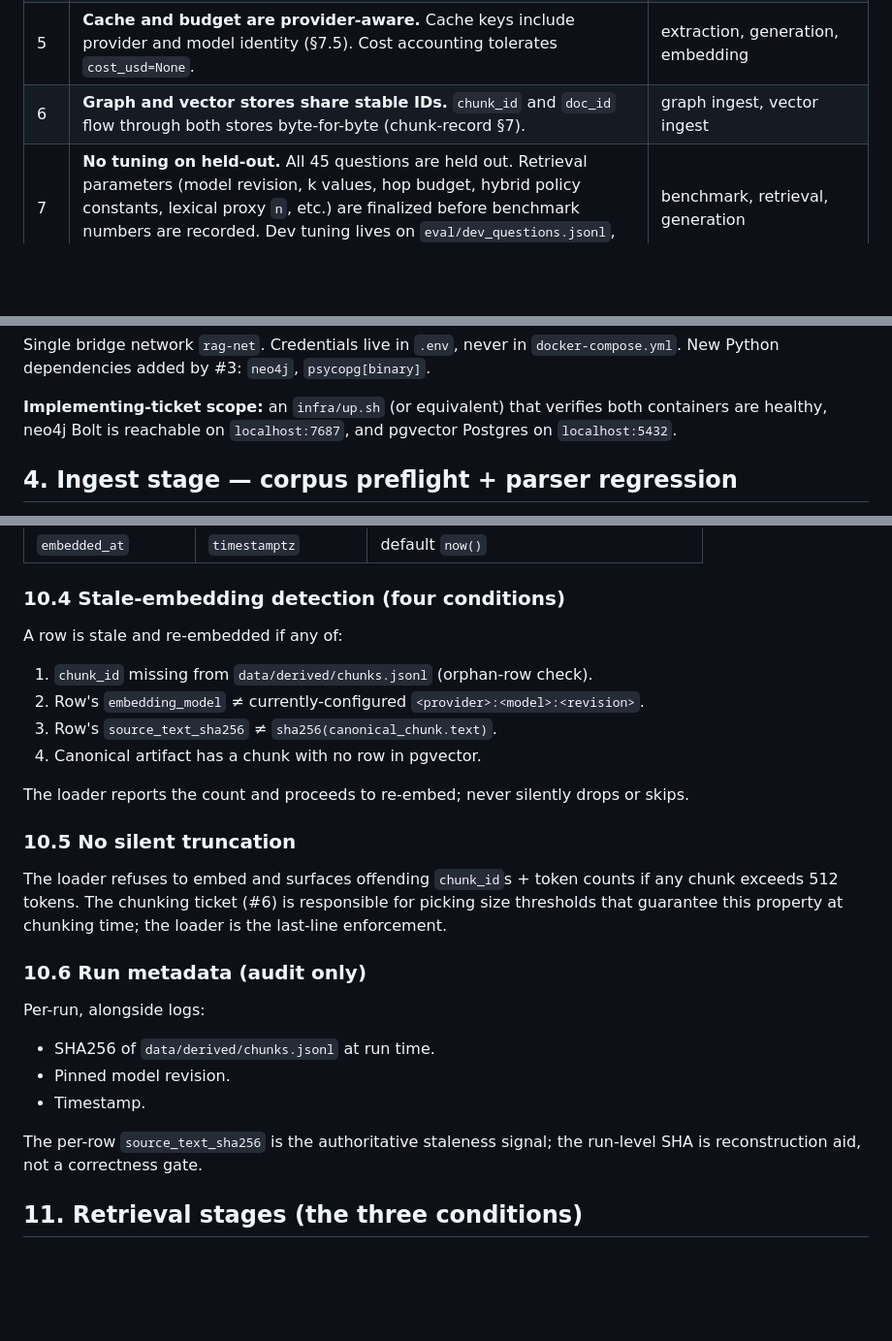
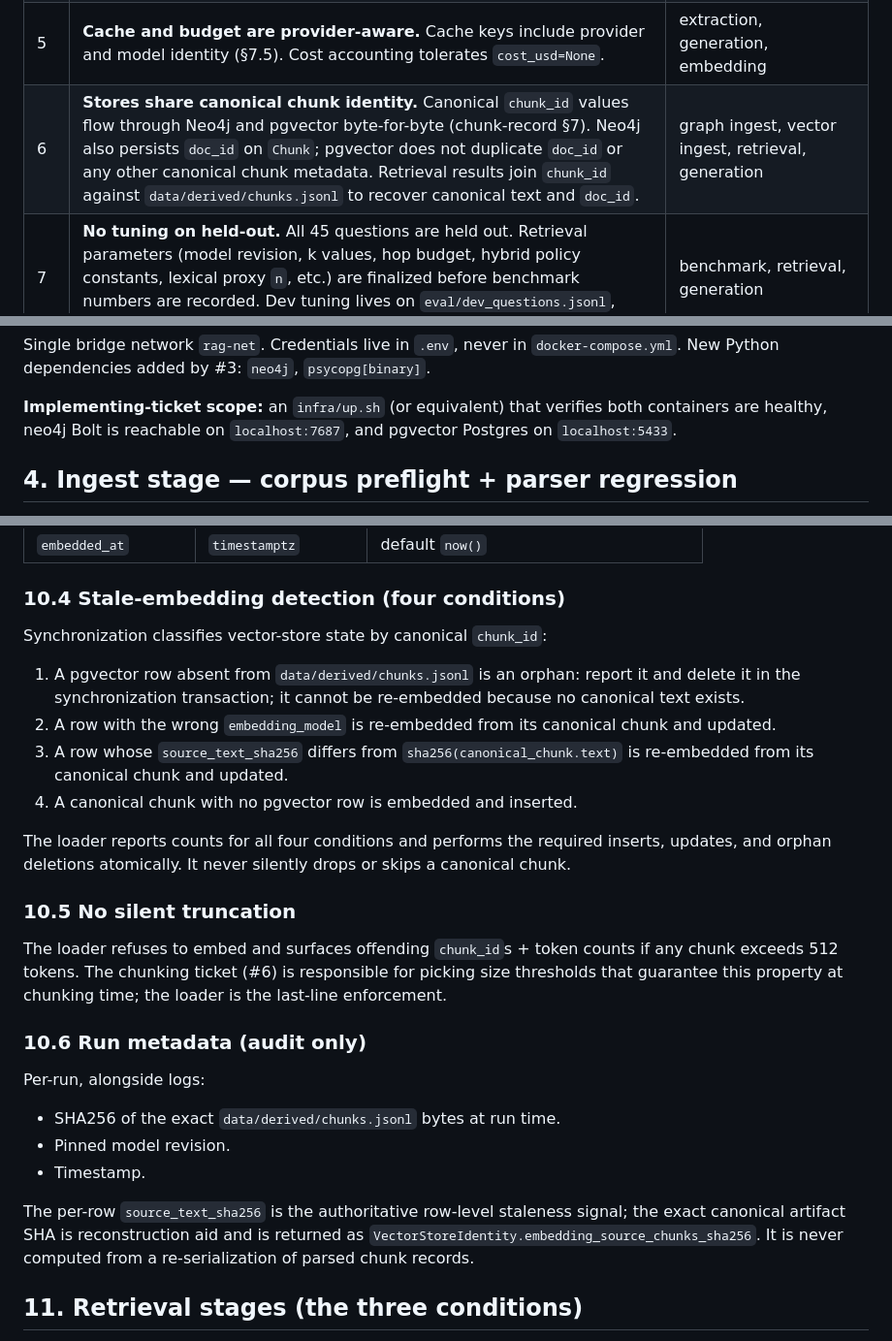
Before and after one commit to ImmoP/knowledge_graph_rag, a Markdown page: docs/specs/implementation-spec.md, 3 parts joined by grey strips. Shown at 97% size. Drawn GitHub-style; blank space fills up the shorter version.

Commit message:
docs: reconcile pgvector storage boundary

```diff
--- a/docs/specs/implementation-spec.md
+++ b/docs/specs/implementation-spec.md
@@ -76,7 +76,7 @@ Source: map body on issue #1, "Standing preferences for this effort".
 | 3 | **`data/raw/` is read-only.** Never mutate arXiv sources or raw OpenAlex JSON in place. | ingest |
 | 4 | **Provider-agnostic.** Application code depends on `LLMProvider` / `EmbeddingProvider` Protocols (§7). Provider SDKs live in adapter modules only. Switching providers is env-var + adapter, not code change. | extraction, generation, vector |
 | 5 | **Cache and budget are provider-aware.** Cache keys include provider and model identity (§7.5). Cost accounting tolerates `cost_usd=None`. | extraction, generation, embedding |
-| 6 | **Graph and vector stores share stable IDs.** `chunk_id` and `doc_id` flow through both stores byte-for-byte (chunk-record §7). | graph ingest, vector ingest |
+| 6 | **Stores share canonical chunk identity.** Canonical `chunk_id` values flow through Neo4j and pgvector byte-for-byte (chunk-record §7). Neo4j also persists `doc_id` on `Chunk`; pgvector does not duplicate `doc_id` or any other canonical chunk metadata. Retrieval results join `chunk_id` against `data/derived/chunks.jsonl` to recover canonical text and `doc_id`. | graph ingest, vector ingest, retrieval, generation |
 | 7 | **No tuning on held-out.** All 45 questions are held out. Retrieval parameters (model revision, k values, hop budget, hybrid policy constants, lexical proxy `n`, etc.) are finalized before benchmark numbers are recorded. Dev tuning lives on `eval/dev_questions.jsonl`, strictly out-of-band. | benchmark, retrieval, generation |
 | 8 | **Smallest valid implementation.** Prefer the minimum code that can validly test the research question. | every ticket |
 | 9 | **`README.md` is user-owned.** No ticket touches it. | every ticket |
@@ -126,7 +126,7 @@ Single bridge network `rag-net`. Credentials live in `.env`, never in
 
 **Implementing-ticket scope:** an `infra/up.sh` (or equivalent) that
 verifies both containers are healthy, neo4j Bolt is reachable on
-`localhost:7687`, and pgvector Postgres on `localhost:5432`.
+`localhost:7687`, and pgvector Postgres on `localhost:5433`.
 
 ## 4. Ingest stage — corpus preflight + parser regression
 
@@ -751,15 +751,14 @@ touch the 45 held-out benchmark questions.
 
 ### 10.4 Stale-embedding detection (four conditions)
 
-A row is stale and re-embedded if any of:
-
-1. `chunk_id` missing from `data/derived/chunks.jsonl` (orphan-row check).
-2. Row's `embedding_model` ≠ currently-configured `<provider>:<model>:<revision>`.
-3. Row's `source_text_sha256` ≠ `sha256(canonical_chunk.text)`.
-4. Canonical artifact has a chunk with no row in pgvector.
-
-The loader reports the count and proceeds to re-embed; never silently
-drops or skips.
+Synchronization classifies vector-store state by canonical `chunk_id`:
+
+1. A pgvector row absent from `data/derived/chunks.jsonl` is an orphan: report it and delete it in the synchronization transaction; it cannot be re-embedded because no canonical text exists.
+2. A row with the wrong `embedding_model` is re-embedded from its canonical chunk and updated.
+3. A row whose `source_text_sha256` differs from `sha256(canonical_chunk.text)` is re-embedded from its canonical chunk and updated.
+4. A canonical chunk with no pgvector row is embedded and inserted.
+
+The loader reports counts for all four conditions and performs the required inserts, updates, and orphan deletions atomically. It never silently drops or skips a canonical chunk.
 
 ### 10.5 No silent truncation
 
@@ -771,12 +770,11 @@ at chunking time; the loader is the last-line enforcement.
 ### 10.6 Run metadata (audit only)
 
 Per-run, alongside logs:
-- SHA256 of `data/derived/chunks.jsonl` at run time.
+- SHA256 of the exact `data/derived/chunks.jsonl` bytes at run time.
 - Pinned model revision.
 - Timestamp.
 
-The per-row `source_text_sha256` is the authoritative staleness signal;
-the run-level SHA is reconstruction aid, not a correctness gate.
+The per-row `source_text_sha256` is the authoritative row-level staleness signal; the exact canonical artifact SHA is reconstruction aid and is returned as `VectorStoreIdentity.embedding_source_chunks_sha256`. It is never computed from a re-serialization of parsed chunk records.
 
 ## 11. Retrieval stages (the three conditions)
 
```
Also changed, not shown: other parts of docs/specs/implementation-spec.md (+1 -1 lines), docs/specs/local-infra.md (+1 -1 lines), docs/specs/vector-retrieval.md (+12 -12 lines).
